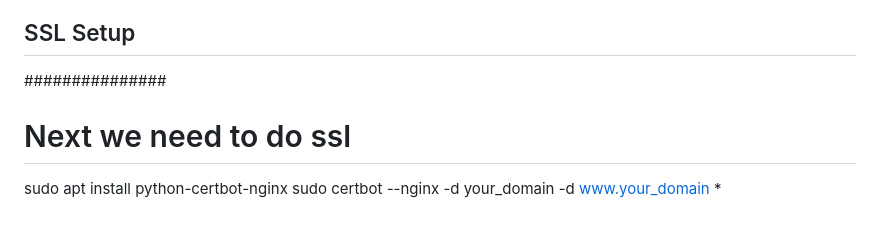
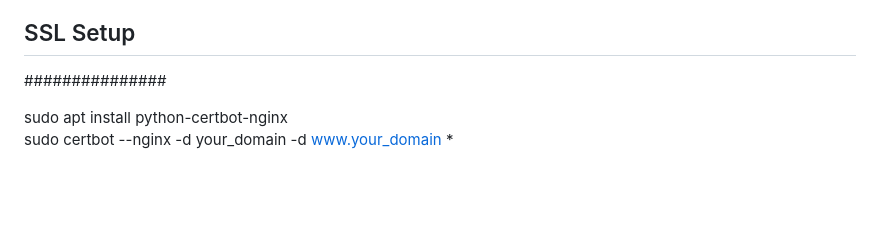
Before and after one commit to ZianElijahSmith/Flask_site_reference, a Markdown page: README.md, the part around one of its changes. Rendered like a GitHub page; blank space fills up the shorter version.

```diff
--- a/README.md
+++ b/README.md
@@ -98,5 +98,5 @@ sudo ln -s /etc/nginx/sites-enabled/app /etc/nginx/sites-available
 ###############
 ## SSL Setup ##
 ###############
-# Next we need to do ssl
+
 sudo apt install python-certbot-nginx
```
Also changed, not shown: other parts of README.md (+1 -0 lines).
